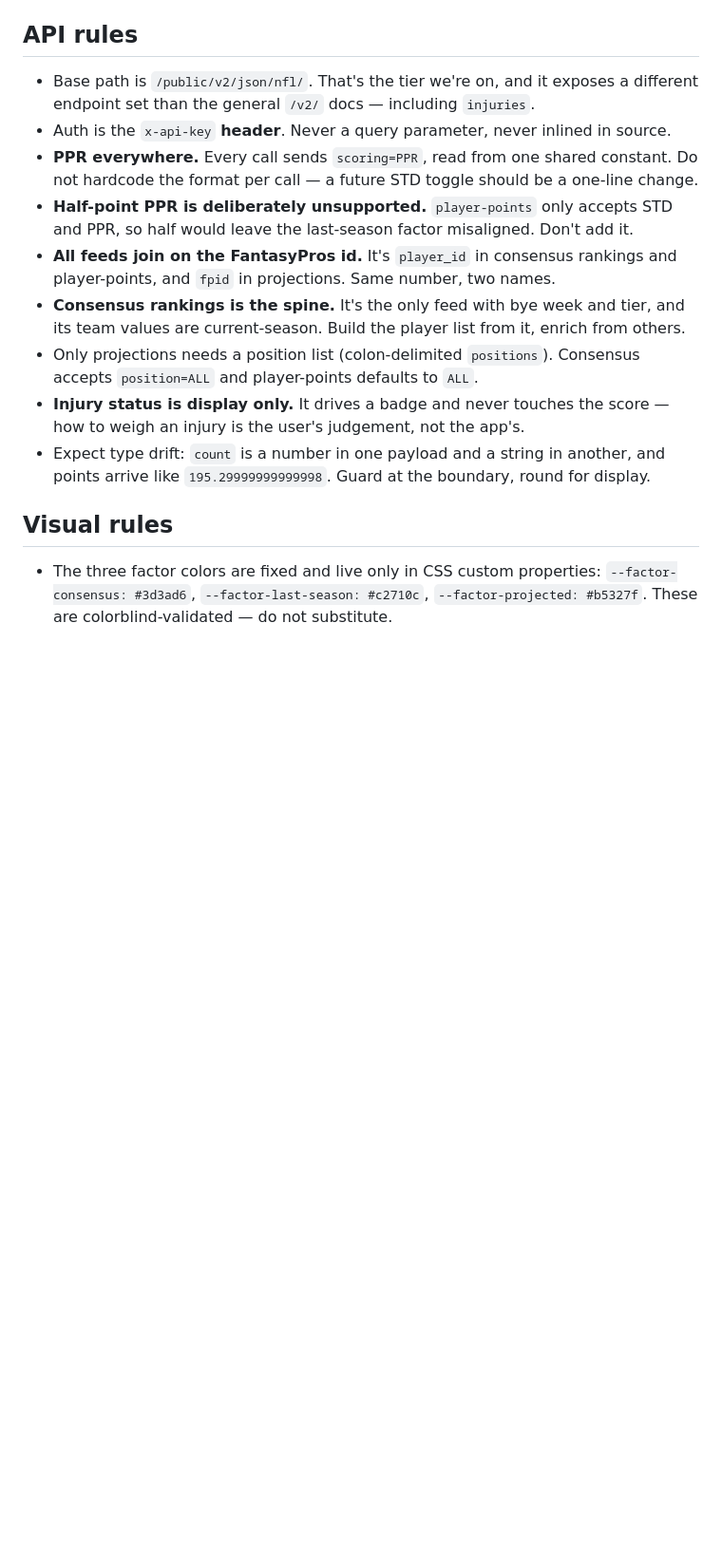
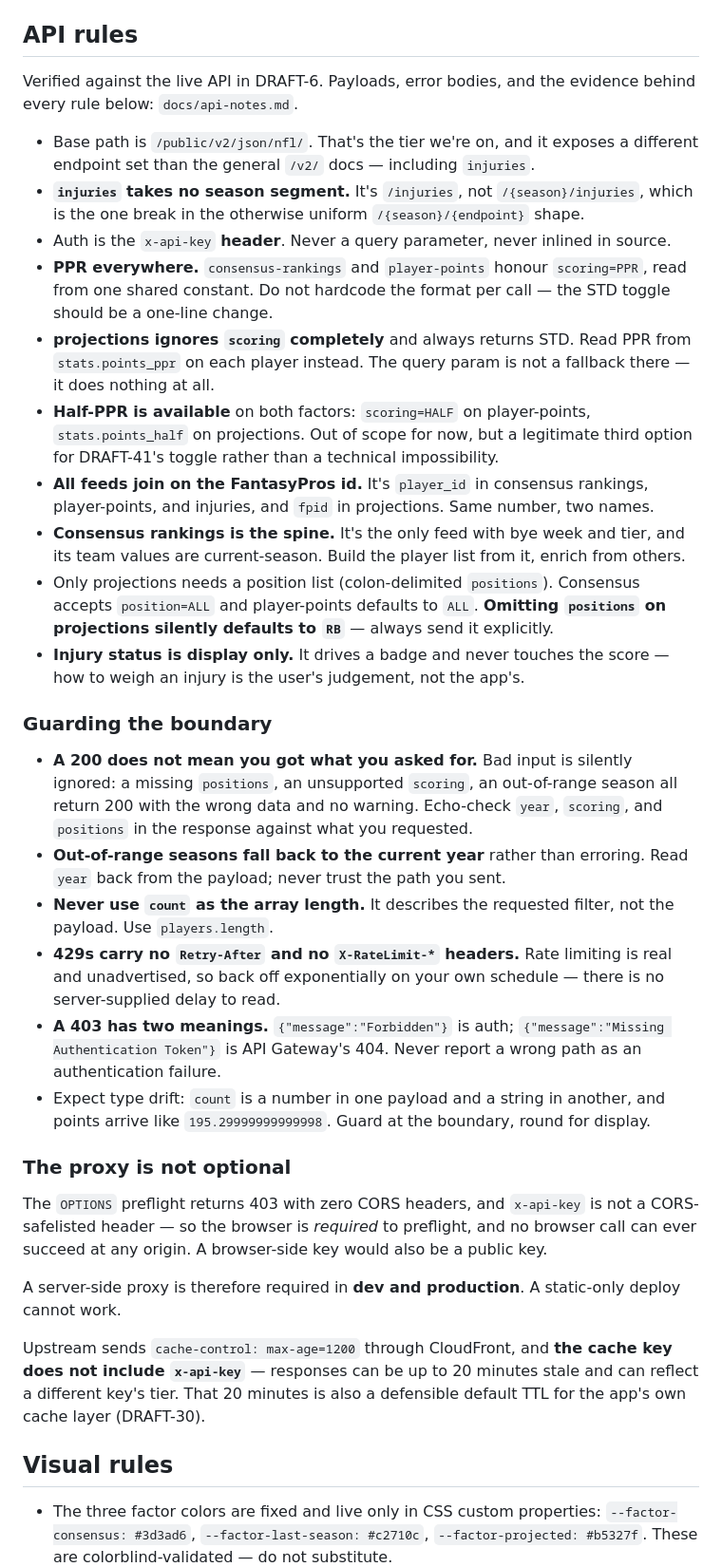
Before and after one commit to JoshuaVaneps/fantasy-weighted-ranking, a Markdown page: CLAUDE.md, the part around the change. Shown at 95% size. Rendered like a GitHub page; blank space fills up the shorter version.

Commit message:
DRAFT-6: correct API rules in CLAUDE.md from spike findings
CLAUDE.md is loaded every session, so stale claims there steer future tickets
wrong. Corrects what the spike disproved and adds the rules it produced.

Corrected:
- projections ignores scoring entirely and always returns STD. Read PPR from
  stats.points_ppr; the query param is not a fallback there
- half-PPR ban was based on a false premise. player-points DOES honour
  scoring=HALF (verified on WRs — an earlier check using kickers and defenses
  proved nothing, as those score identically in all formats). Combined with
  stats.points_half, both factors can supply half. Now recorded as a
  legitimate option for DRAFT-41 rather than an impossibility
- injuries takes no season segment, the one break in /{season}/{endpoint}
- omitting positions on projections silently defaults to RB, not ALL
- injuries also joins on player_id

Added:
- Boundary guards: a 200 does not mean the request was honoured; echo-check
  year/scoring/positions. Never use count as an array length. 429s carry no
  Retry-After. A 403 means either auth or wrong path, and the two must not be
  conflated
- The proxy is required in dev AND production, not just as a dev convenience;
  a static-only deploy cannot work
- CloudFront cache key excludes x-api-key

Rules live in CLAUDE.md, evidence in docs/api-notes.md — no duplication.

```diff
--- a/CLAUDE.md
+++ b/CLAUDE.md
@@ -72,23 +72,65 @@ default.
 
 ## API rules
 
+Verified against the live API in DRAFT-6. Payloads, error bodies, and the evidence
+behind every rule below: `docs/api-notes.md`.
+
 - Base path is `/public/v2/json/nfl/`. That's the tier we're on, and it exposes a
   different endpoint set than the general `/v2/` docs — including `injuries`.
+- **`injuries` takes no season segment.** It's `/injuries`, not `/{season}/injuries`,
+  which is the one break in the otherwise uniform `/{season}/{endpoint}` shape.
 - Auth is the `x-api-key` **header**. Never a query parameter, never inlined in source.
-- **PPR everywhere.** Every call sends `scoring=PPR`, read from one shared constant.
-  Do not hardcode the format per call — a future STD toggle should be a one-line change.
-- **Half-point PPR is deliberately unsupported.** `player-points` only accepts STD and
-  PPR, so half would leave the last-season factor misaligned. Don't add it.
-- **All feeds join on the FantasyPros id.** It's `player_id` in consensus rankings and
-  player-points, and `fpid` in projections. Same number, two names.
+- **PPR everywhere.** `consensus-rankings` and `player-points` honour `scoring=PPR`,
+  read from one shared constant. Do not hardcode the format per call — the STD toggle
+  should be a one-line change.
+- **projections ignores `scoring` completely** and always returns STD. Read PPR from
+  `stats.points_ppr` on each player instead. The query param is not a fallback there —
+  it does nothing at all.
+- **Half-PPR is available** on both factors: `scoring=HALF` on player-points,
+  `stats.points_half` on projections. Out of scope for now, but a legitimate third
+  option for DRAFT-41's toggle rather than a technical impossibility.
+- **All feeds join on the FantasyPros id.** It's `player_id` in consensus rankings,
+  player-points, and injuries, and `fpid` in projections. Same number, two names.
 - **Consensus rankings is the spine.** It's the only feed with bye week and tier, and
   its team values are current-season. Build the player list from it, enrich from others.
 - Only projections needs a position list (colon-delimited `positions`). Consensus
-  accepts `position=ALL` and player-points defaults to `ALL`.
+  accepts `position=ALL` and player-points defaults to `ALL`. **Omitting `positions` on
+  projections silently defaults to `RB`** — always send it explicitly.
 - **Injury status is display only.** It drives a badge and never touches the score —
   how to weigh an injury is the user's judgement, not the app's.
+
+### Guarding the boundary
+
+- **A 200 does not mean you got what you asked for.** Bad input is silently ignored: a
+  missing `positions`, an unsupported `scoring`, an out-of-range season all return 200
+  with the wrong data and no warning. Echo-check `year`, `scoring`, and `positions` in
+  the response against what you requested.
+- **Out-of-range seasons fall back to the current year** rather than erroring. Read
+  `year` back from the payload; never trust the path you sent.
+- **Never use `count` as the array length.** It describes the requested filter, not the
+  payload. Use `players.length`.
+- **429s carry no `Retry-After` and no `X-RateLimit-*` headers.** Rate limiting is real
+  and unadvertised, so back off exponentially on your own schedule — there is no
+  server-supplied delay to read.
+- **A 403 has two meanings.** `{"message":"Forbidden"}` is auth;
+  `{"message":"Missing Authentication Token"}` is API Gateway's 404. Never report a
+  wrong path as an authentication failure.
 - Expect type drift: `count` is a number in one payload and a string in another, and
   points arrive like `195.29999999999998`. Guard at the boundary, round for display.
+
+### The proxy is not optional
+
+The `OPTIONS` preflight returns 403 with zero CORS headers, and `x-api-key` is not a
+CORS-safelisted header — so the browser is *required* to preflight, and no browser call
+can ever succeed at any origin. A browser-side key would also be a public key.
+
+A server-side proxy is therefore required in **dev and production**. A static-only
+deploy cannot work.
+
+Upstream sends `cache-control: max-age=1200` through CloudFront, and **the cache key
+does not include `x-api-key`** — responses can be up to 20 minutes stale and can reflect
+a different key's tier. That 20 minutes is also a defensible default TTL for the app's
+own cache layer (DRAFT-30).
 
 ## Visual rules
 
```
Also changed, not shown: docs/api-notes.md (+24 -5 lines).
